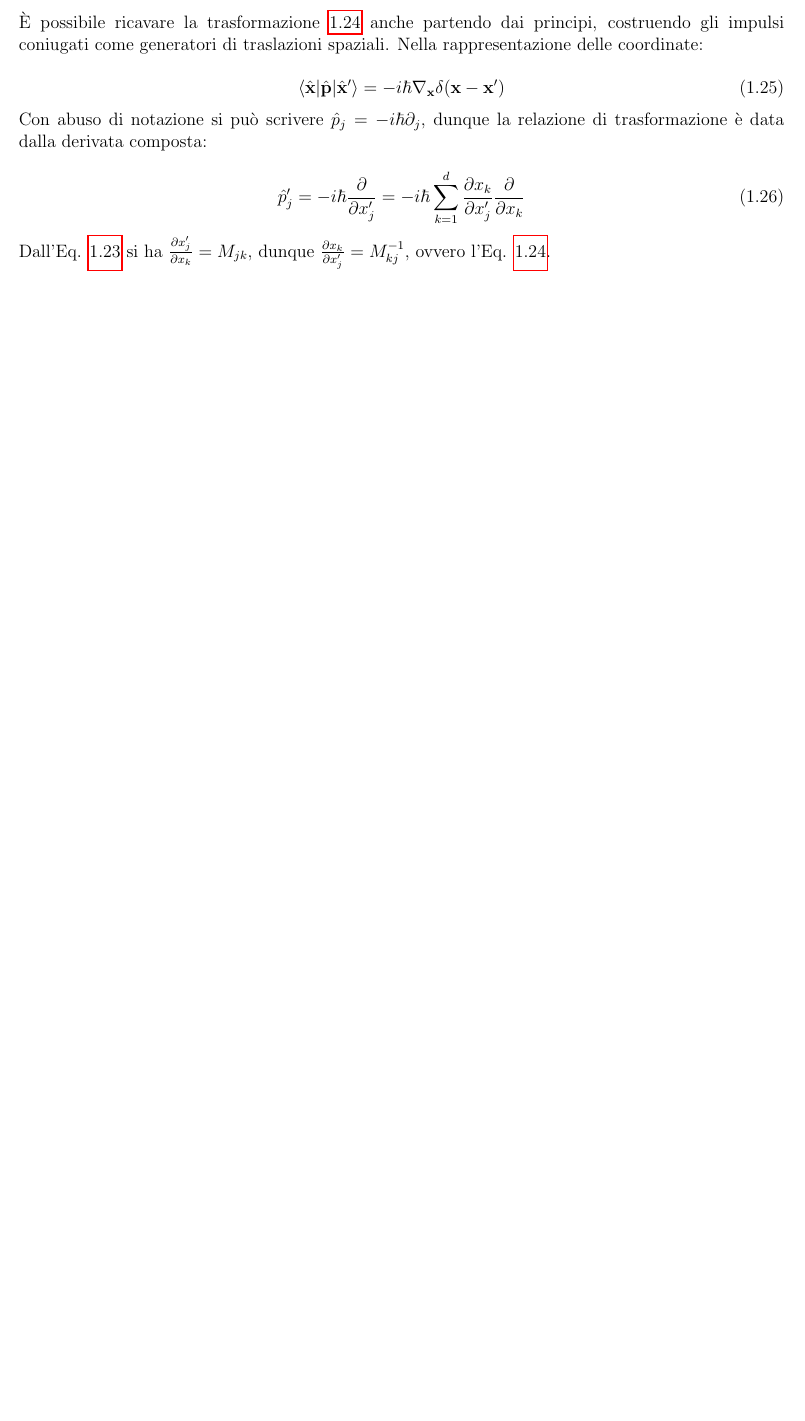
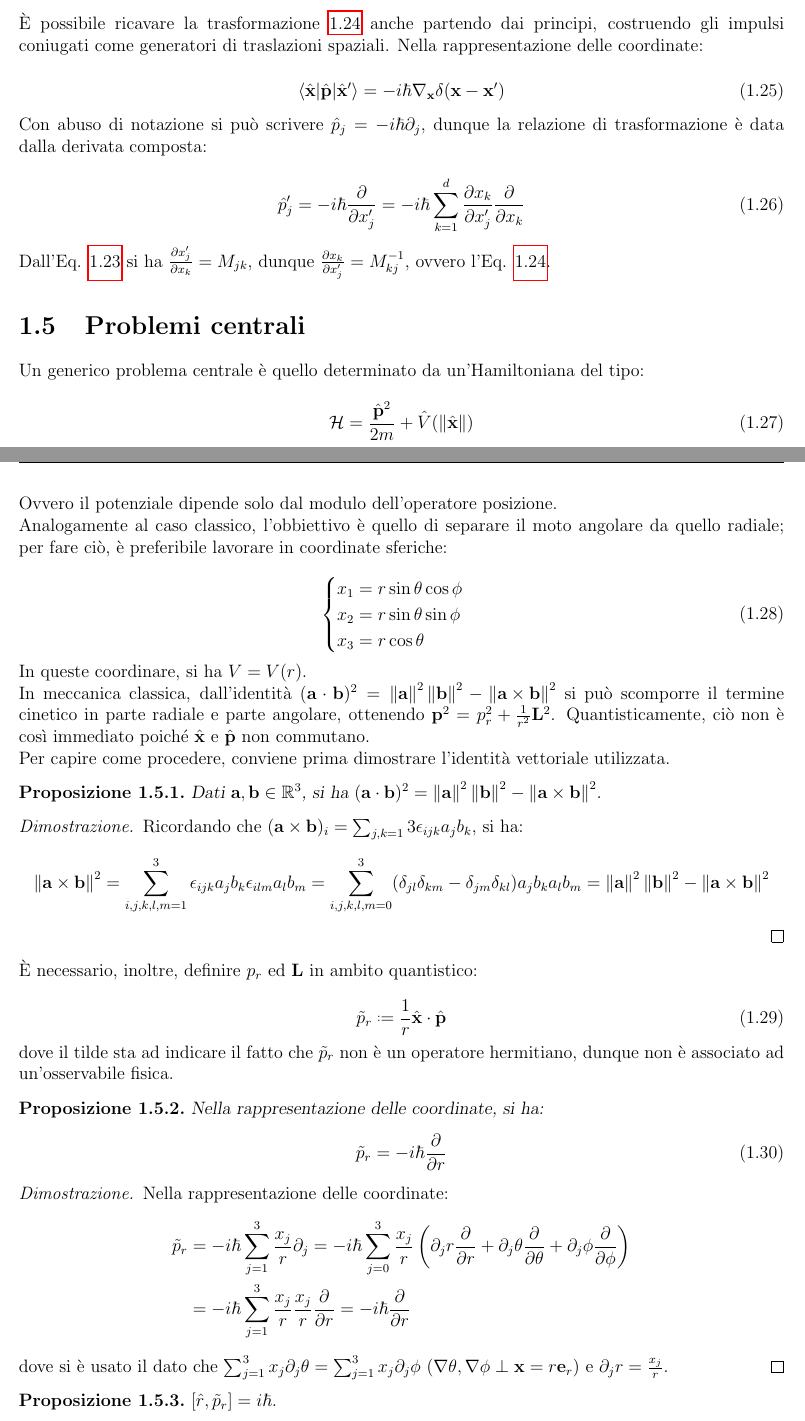
Before and after one commit to LeonardoCerasi/notes, a LaTeX book (bachelor-3/semester-1/fisica-quantistica/fisica-quantistica.tex, which reads bachelor-3/semester-1/fisica-quantistica/multidim.tex): part of page 10 of 10 before the commit and two parts of pages 10 and 11 of 11 after it, the two joined at a grey line, cut so that both start at the same text, the shorter picture padded with empty space. Compiled offline with pdfLaTeX.

Commit message:
Quantistica: lezione 03/10/2024

```diff
--- a/bachelor-3/semester-1/fisica-quantistica/multidim.tex
+++ b/bachelor-3/semester-1/fisica-quantistica/multidim.tex
@@ -330,3 +330,74 @@ Con abuso di notazione si può scrivere $ \hat{p}_j = -i\hbar\pa_j $, dunque la
 \end{equation}
 
 Dall'Eq. \ref{eq:23} si ha $ \frac{\pa x'_j}{\pa x_k} = M_{jk} $, dunque $ \frac{\pa x_k}{\pa x'_j} = M^{-1}_{kj} $, ovvero l'Eq. \ref{eq:24}.
+
+\section{Problemi centrali}
+
+Un generico problema centrale è quello determinato da un'Hamiltoniana del tipo:
+
+\begin{equation}
+	\mathcal{H} = \frac{\hat{\ve{p}}^2}{2m} + \hat{V}(\norm{\hat{\ve{x}}})
+	\label{eq:27}
+\end{equation}
+
+Ovvero il potenziale dipende solo dal modulo dell'operatore posizione.\\
+Analogamente al caso classico, l'obbiettivo è quello di separare il moto angolare da quello radiale; per fare ciò, è preferibile lavorare in coordinate sferiche:
+
+\begin{equation}
+	\begin{cases}
+		x_1 = r \sin \theta \cos \phi \\
+		x_2 = r \sin \theta \sin \phi \\
+		x_3 = r \cos \theta
+	\end{cases}
+	\label{eq:28}
+\end{equation}
+
+In queste coordinare, si ha $ V = V(r) $.\\
+In meccanica classica, dall'identità $ (\ve{a}\cdot\ve{b})^2 = \norm{\ve{a}}^2 \norm{\ve{b}}^2 - \norm{\ve{a}\times\ve{b}}^2 $ si può scomporre il termine cinetico in parte radiale e parte angolare, ottenendo $ \ve{p}^2 = p_r^2 + \frac{1}{r^2}\ve{L}^2 $. Quantisticamente, ciò non è così immediato poiché $ \hat{\ve{x}} $ e $ \hat{\ve{p}} $ non commutano.\\
+Per capire come procedere, conviene prima dimostrare l'identità vettoriale utilizzata.
+
+\begin{proposition}
+	Dati $ \ve{a}, \ve{b} \in\R^3 $, si ha $ (\ve{a}\cdot\ve{b})^2 = \norm{\ve{a}}^2 \norm{\ve{b}}^2 - \norm{\ve{a}\times\ve{b}}^2 $.
+\end{proposition}
+\begin{proof}
+	Ricordando che $ (\ve{a}\times\ve{b})_i = \sum_{j,k = 1}{3} \epsilon_{ijk} a_j b_k $, si ha:
+	\begin{equation*}
+		\norm{\ve{a}\times\ve{b}}^2 = \sum_{i,j,k,l,m = 1}^{3} \epsilon_{ijk} a_j b_k \epsilon_{ilm} a_l b_m = \sum_{i,j,k,l,m = 0}^{3} (\delta_{jl}\delta_{km} - \delta_{jm}\delta_{kl}) a_j b_k a_l b_m = \norm{\ve{a}}^2 \norm{\ve{b}}^2 - \norm{\ve{a}\times\ve{b}}^2
+	\end{equation*}
+\end{proof}
+
+È necessario, inoltre, definire $ p_r $ ed $ \ve{L} $ in ambito quantistico:
+
+\begin{equation}
+	\tilde{p}_r \defeq \frac{1}{r} \hat{\ve{x}}\cdot\hat{\ve{p}}
+	\label{eq:29}
+\end{equation}
+
+dove il tilde sta ad indicare il fatto che $ \tilde{p}_r $ non è un operatore hermitiano, dunque non è associato ad un'osservabile fisica.
+
+\begin{proposition}
+	Nella rappresentazione delle coordinate, si ha:
+	\begin{equation}
+		\tilde{p}_r = - i \hbar \frac{\pa}{\pa r}
+		\label{eq:30}
+	\end{equation}
+\end{proposition}
+\begin{proof}
+	Nella rappresentazione delle coordinate:
+	\begin{equation*}
+		\begin{split}
+			\tilde{p}_r &= -i\hbar \sum_{j = 1}^{3} \frac{x_j}{r} \pa_j = -i\hbar \sum_{j = 0}^{3} \frac{x_j}{r} \left(\pa_j r \frac{\pa}{\pa r} + \pa_j \theta \frac{\pa}{\pa \theta} + \pa_j \phi \frac{\pa}{\pa \phi}\right)\\
+				    &= -i\hbar \sum_{j = 1}^{3} \frac{x_j}{r} \frac{x_j}{r} \frac{\pa}{\pa r} = -i\hbar \frac{\pa}{\pa r}
+		\end{split}
+	\end{equation*}
+	dove si è usato il dato che $ \sum_{j = 1}^{3} x_j \pa_j \theta = \sum_{j = 1}^{3} x_j \pa_j \phi $ ($ \nabla\theta, \nabla\phi \perp \ve{x} = r\ve{e}_r $) e $ \pa_j r = \frac{x_j}{r} $.
+\end{proof}
+
+\begin{proposition}
+	$ \left[\hat{r}, \tilde{p}_r\right] = i\hbar $.
+\end{proposition}
+\begin{proof}
+	$ \left[\hat{r}, \tilde{p}_r\right]\psi = -i\hbar \left(r \frac{\pa}{\pa r} - \frac{\pa}{\pa r}r\right)\psi = i\hbar\psi $.
+\end{proof}
+
+Si evince quindi che $ \tilde{p}_r $ è canonicamente coniugato a $ \hat{r} $, ovvero genera le traslazioni lungo la coordinata radiale.
```
Also changed, not shown: bachelor-3/semester-1/fisica-quantistica/fisica-quantistica.pdf, bachelor-3/semester-1/fisica-quantistica/multidim.tex (2 more changed lines).
